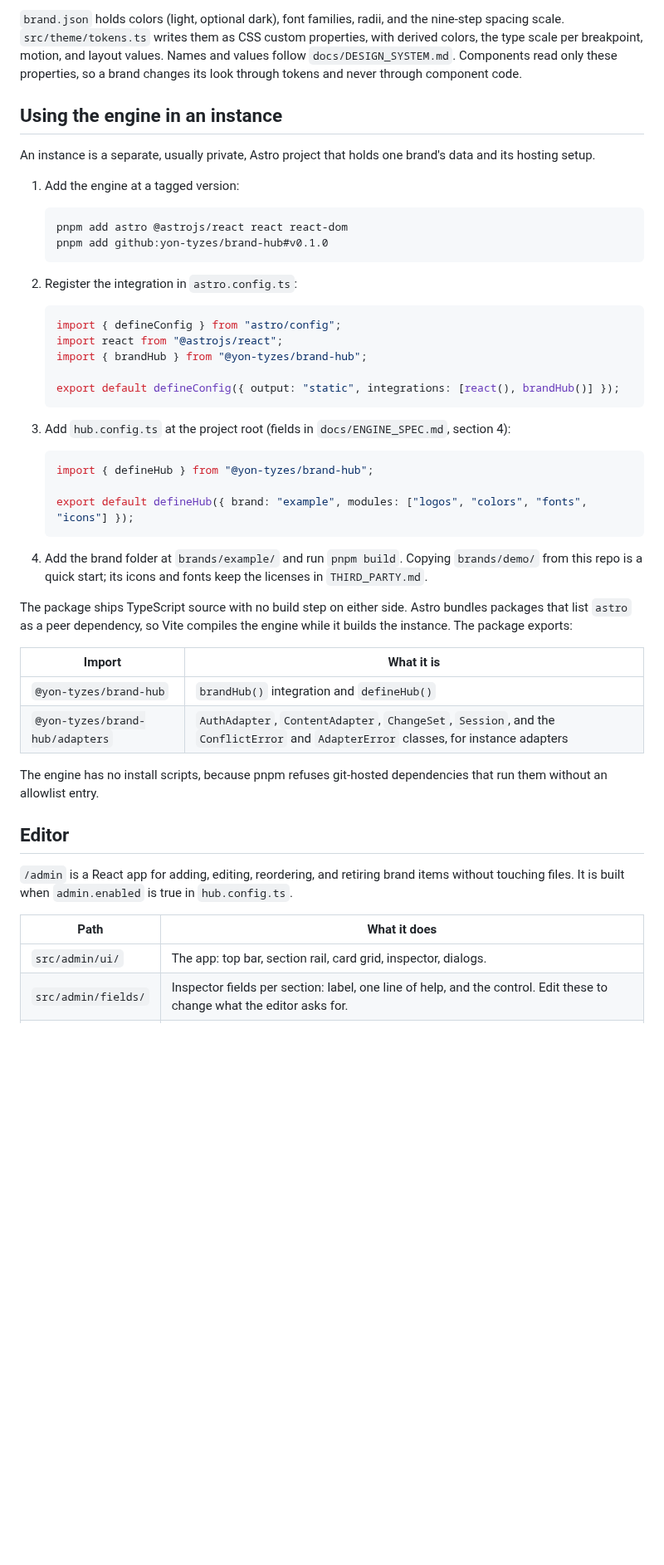
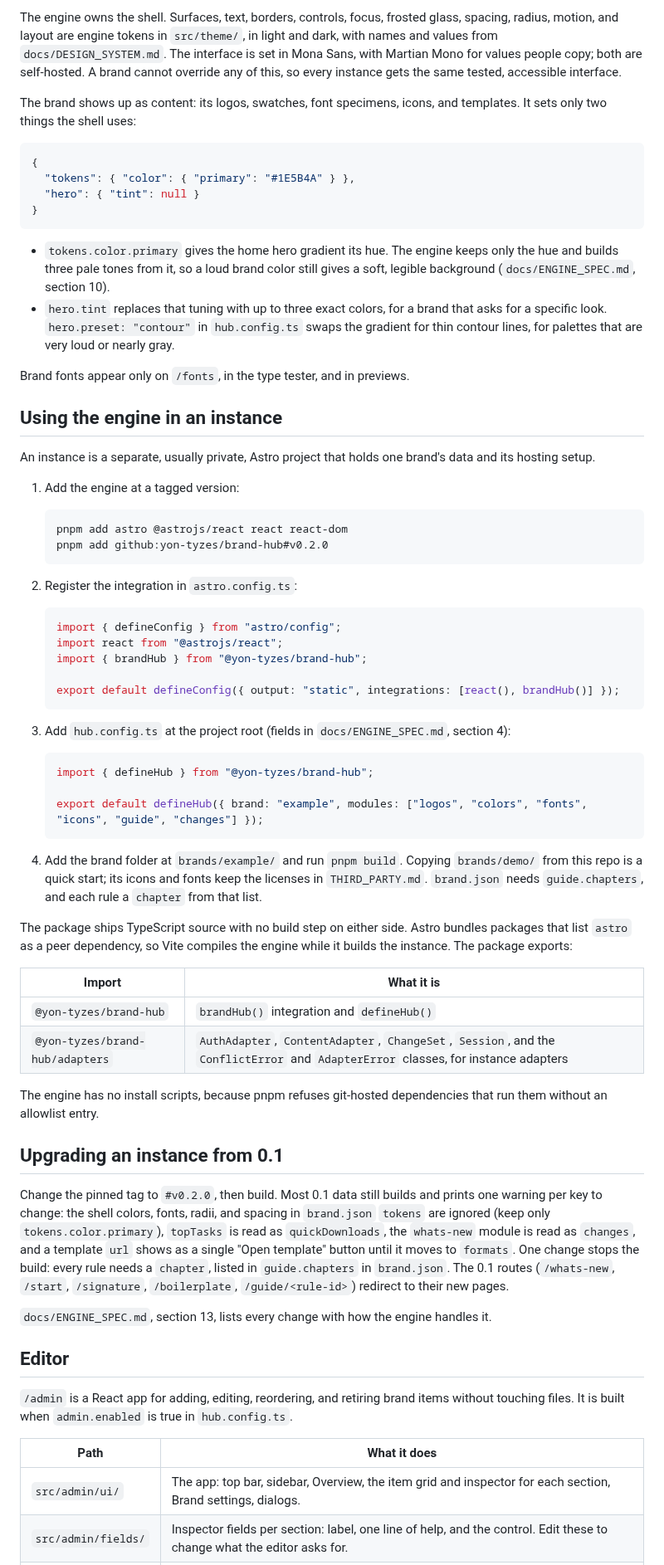
Before and after one commit to yon-tyzes/brand-hub, a Markdown page: README.md, the part around one of its changes. Shown at 83% size. Drawn GitHub-style; blank space fills up the shorter version.

````diff
--- a/README.md
+++ b/README.md
@@ -95,5 +105,19 @@ Run `pnpm validate` to check brand data without building. After changing a zod s
 
-`brand.json` holds colors (light, optional dark), font families, radii, and the nine-step spacing scale. `src/theme/tokens.ts` writes them as CSS custom properties, with derived colors, the type scale per breakpoint, motion, and layout values. Names and values follow `docs/DESIGN_SYSTEM.md`. Components read only these properties, so a brand changes its look through tokens and never through component code.
+The engine owns the shell. Surfaces, text, borders, controls, focus, frosted glass, spacing, radius, motion, and layout are engine tokens in `src/theme/`, in light and dark, with names and values from `docs/DESIGN_SYSTEM.md`. The interface is set in Mona Sans, with Martian Mono for values people copy; both are self-hosted. A brand cannot override any of this, so every instance gets the same tested, accessible interface.
+
+The brand shows up as content: its logos, swatches, font specimens, icons, and templates. It sets only two things the shell uses:
+
+```json
+{
+  "tokens": { "color": { "primary": "#1E5B4A" } },
+  "hero": { "tint": null }
+}
+```
+
+- `tokens.color.primary` gives the home hero gradient its hue. The engine keeps only the hue and builds three pale tones from it, so a loud brand color still gives a soft, legible background (`docs/ENGINE_SPEC.md`, section 10).
+- `hero.tint` replaces that tuning with up to three exact colors, for a brand that asks for a specific look. `hero.preset: "contour"` in `hub.config.ts` swaps the gradient for thin contour lines, for palettes that are very loud or nearly gray.
+
+Brand fonts appear only on `/fonts`, in the type tester, and in previews.
 
 ## Using the engine in an instance
 
@@ -103,7 +127,7 @@ An instance is a separate, usually private, Astro project that holds one brand's
 
    ```sh
    pnpm add astro @astrojs/react react react-dom
-   pnpm add github:yon-tyzes/brand-hub#v0.1.0
+   pnpm add github:yon-tyzes/brand-hub#v0.2.0
    ```
 
 2. Register the integration in `astro.config.ts`:
@@ -121,10 +145,10 @@ An instance is a separate, usually private, Astro project that holds one brand's
    ```ts
    import { defineHub } from "@yon-tyzes/brand-hub";
 
-   export default defineHub({ brand: "example", modules: ["logos", "colors", "fonts", "icons"] });
+   export default defineHub({ brand: "example", modules: ["logos", "colors", "fonts", "icons", "guide", "changes"] });
    ```
 
-4. Add the brand folder at `brands/example/` and run `pnpm build`. Copying `brands/demo/` from this repo is a quick start; its icons and fonts keep the licenses in `THIRD_PARTY.md`.
+4. Add the brand folder at `brands/example/` and run `pnpm build`. Copying `brands/demo/` from this repo is a quick start; its icons and fonts keep the licenses in `THIRD_PARTY.md`. `brand.json` needs `guide.chapters`, and each rule a `chapter` from that list.
 
 The package ships TypeScript source with no build step on either side. Astro bundles packages that list `astro` as a peer dependency, so Vite compiles the engine while it builds the instance. The package exports:
 
@@ -135,13 +159,19 @@ The package ships TypeScript source with no build step on either side. Astro bun
 
 The engine has no install scripts, because pnpm refuses git-hosted dependencies that run them without an allowlist entry.
 
+## Upgrading an instance from 0.1
+
+Change the pinned tag to `#v0.2.0`, then build. Most 0.1 data still builds and prints one warning per key to change: the shell colors, fonts, radii, and spacing in `brand.json` `tokens` are ignored (keep only `tokens.color.primary`), `topTasks` is read as `quickDownloads`, the `whats-new` module is read as `changes`, and a template `url` shows as a single "Open template" button until it moves to `formats`. One change stops the build: every rule needs a `chapter`, listed in `guide.chapters` in `brand.json`. The 0.1 routes (`/whats-new`, `/start`, `/signature`, `/boilerplate`, `/guide/<rule-id>`) redirect to their new pages.
+
+`docs/ENGINE_SPEC.md`, section 13, lists every change with how the engine handles it.
+
 ## Editor
 
 `/admin` is a React app for adding, editing, reordering, and retiring brand items without touching files. It is built when `admin.enabled` is true in `hub.config.ts`.
 
 | Path | What it does |
 |---|---|
-| `src/admin/ui/` | The app: top bar, section rail, card grid, inspector, dialogs. |
+| `src/admin/ui/` | The app: top bar, sidebar, Overview, the item grid and inspector for each section, Brand settings, dialogs. |
 | `src/admin/fields/` | Inspector fields per section: label, one line of help, and the control. Edit these to change what the editor asks for. |
 | `src/admin/editor/` | No UI: state and undo history, the change set, validation messages, SVG cleaning, upload handling, autosave. |
 | `src/adapters/` | `AuthAdapter` and `ContentAdapter` interfaces, and the built-in `local` and `demo` adapters. |
````
Also changed, not shown: other parts of README.md (+28 -18 lines), docs/screenshot.png.
